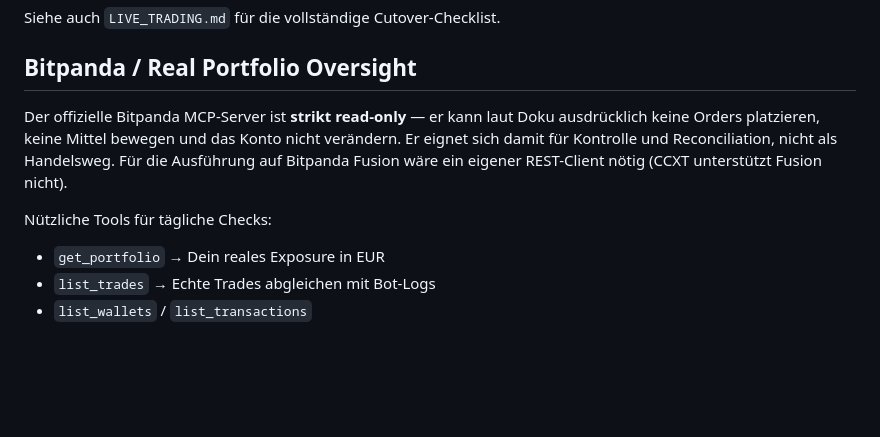
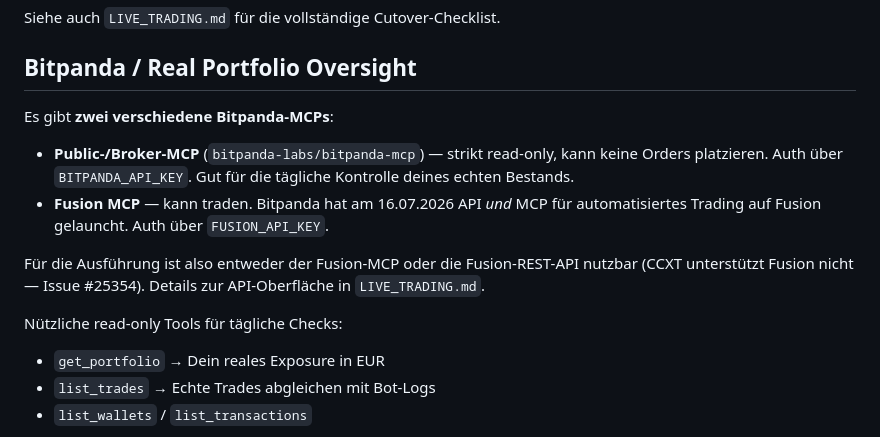
Before and after one commit to lackner-afk/trading-bot, a Markdown page: README.md, the part around the change. Rendered like a GitHub page; blank space fills up the shorter version.

```diff
--- a/README.md
+++ b/README.md
@@ -169,13 +169,19 @@ Siehe auch `LIVE_TRADING.md` für die vollständige Cutover-Checklist.
 
 ## Bitpanda / Real Portfolio Oversight
 
-Der offizielle Bitpanda MCP-Server ist **strikt read-only** — er kann laut
-Doku ausdrücklich keine Orders platzieren, keine Mittel bewegen und das Konto
-nicht verändern. Er eignet sich damit für Kontrolle und Reconciliation, nicht
-als Handelsweg. Für die Ausführung auf Bitpanda Fusion wäre ein eigener
-REST-Client nötig (CCXT unterstützt Fusion nicht).
+Es gibt **zwei verschiedene Bitpanda-MCPs**:
 
-Nützliche Tools für tägliche Checks:
+- **Public-/Broker-MCP** (`bitpanda-labs/bitpanda-mcp`) — strikt read-only,
+  kann keine Orders platzieren. Auth über `BITPANDA_API_KEY`. Gut für die
+  tägliche Kontrolle deines echten Bestands.
+- **Fusion MCP** — kann traden. Bitpanda hat am 16.07.2026 API *und* MCP für
+  automatisiertes Trading auf Fusion gelauncht. Auth über `FUSION_API_KEY`.
+
+Für die Ausführung ist also entweder der Fusion-MCP oder die Fusion-REST-API
+nutzbar (CCXT unterstützt Fusion nicht — Issue #25354). Details zur
+API-Oberfläche in `LIVE_TRADING.md`.
+
+Nützliche read-only Tools für tägliche Checks:
 
 - `get_portfolio` → Dein reales Exposure in EUR
 - `list_trades` → Echte Trades abgleichen mit Bot-Logs
```
Also changed, not shown: LIVE_TRADING.md (+59 -19 lines).
